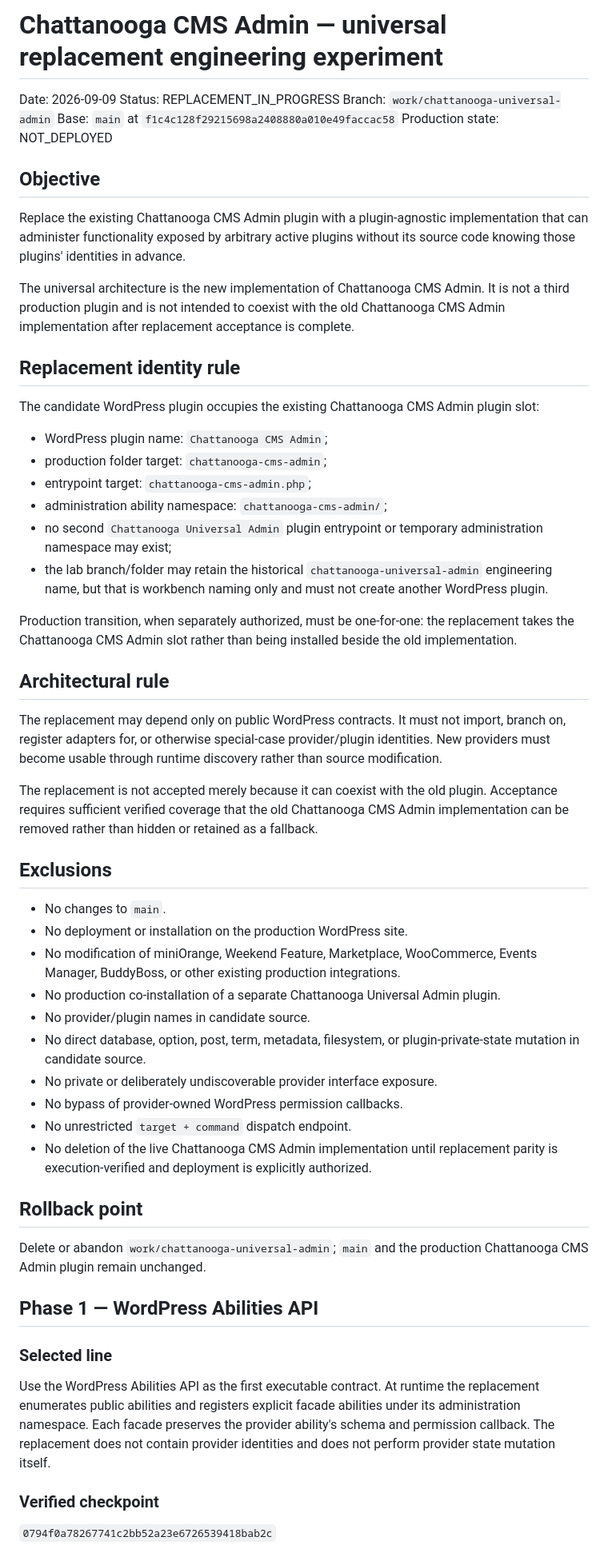
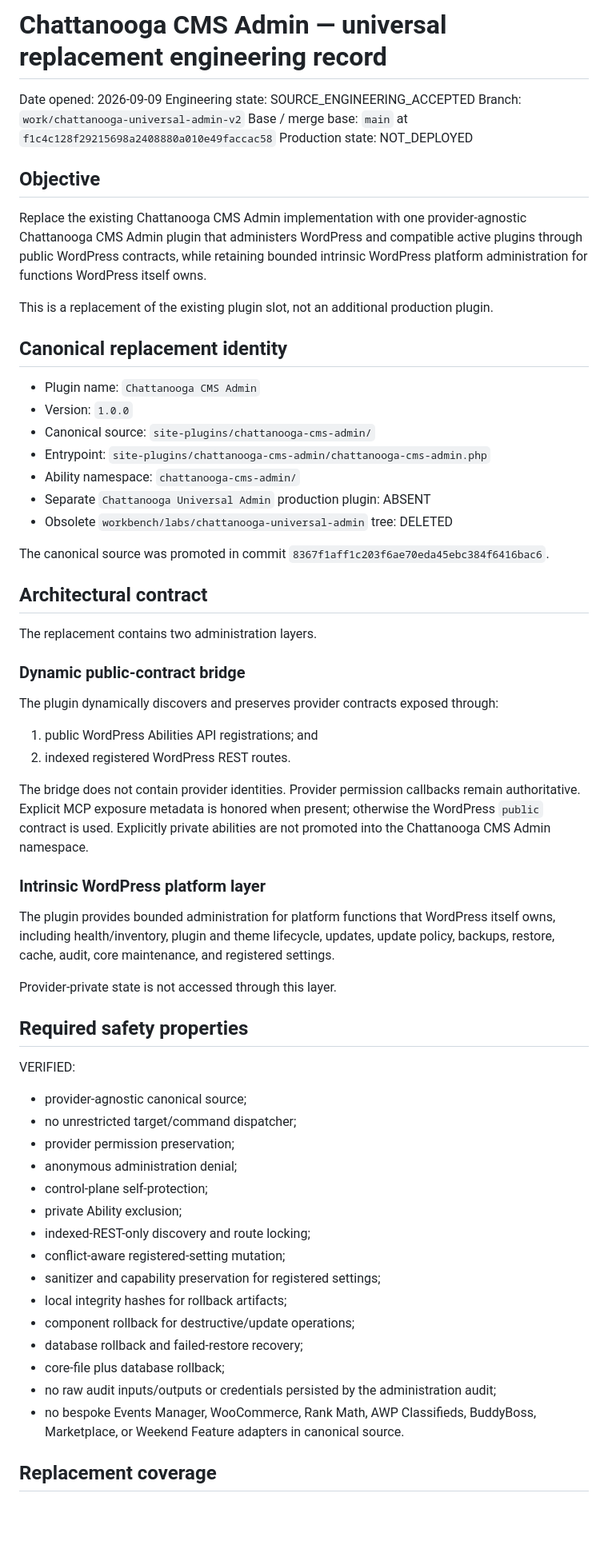
Before and after one commit to stanfieldjd/chattanooga-music-scene, a Markdown page: workbench/tasks/chattanooga-universal-admin-2026-09-09.md, the part around one of its changes. Shown at 80% size. Rendered like a GitHub page; blank space fills up the shorter version.

Commit message:
Record verified Chattanooga CMS Admin v2 engineering acceptance

```diff
--- a/workbench/tasks/chattanooga-universal-admin-2026-09-09.md
+++ b/workbench/tasks/chattanooga-universal-admin-2026-09-09.md
@@ -1,60 +1,67 @@
-# Chattanooga CMS Admin — universal replacement engineering experiment
+# Chattanooga CMS Admin — universal replacement engineering record
 
-Date: 2026-09-09
-Status: REPLACEMENT_IN_PROGRESS
-Branch: `work/chattanooga-universal-admin`
-Base: `main` at `f1c4c128f29215698a2408880a010e49faccac58`
+Date opened: 2026-09-09
+Engineering state: SOURCE_ENGINEERING_ACCEPTED
+Branch: `work/chattanooga-universal-admin-v2`
+Base / merge base: `main` at `f1c4c128f29215698a2408880a010e49faccac58`
 Production state: NOT_DEPLOYED
 
 ## Objective
 
-Replace the existing Chattanooga CMS Admin plugin with a plugin-agnostic implementation that can administer functionality exposed by arbitrary active plugins without its source code knowing those plugins' identities in advance.
+Replace the existing Chattanooga CMS Admin implementation with one provider-agnostic Chattanooga CMS Admin plugin that administers WordPress and compatible active plugins through public WordPress contracts, while retaining bounded intrinsic WordPress platform administration for functions WordPress itself owns.
 
-The universal architecture is the new implementation of Chattanooga CMS Admin. It is not a third production plugin and is not intended to coexist with the old Chattanooga CMS Admin implementation after replacement acceptance is complete.
+This is a replacement of the existing plugin slot, not an additional production plugin.
 
-## Replacement identity rule
+## Canonical replacement identity
 
-The candidate WordPress plugin occupies the existing Chattanooga CMS Admin plugin slot:
+- Plugin name: `Chattanooga CMS Admin`
+- Version: `1.0.0`
+- Canonical source: `site-plugins/chattanooga-cms-admin/`
+- Entrypoint: `site-plugins/chattanooga-cms-admin/chattanooga-cms-admin.php`
+- Ability namespace: `chattanooga-cms-admin/`
+- Separate `Chattanooga Universal Admin` production plugin: ABSENT
+- Obsolete `workbench/labs/chattanooga-universal-admin` tree: DELETED
 
-- WordPress plugin name: `Chattanooga CMS Admin`;
-- production folder target: `chattanooga-cms-admin`;
-- entrypoint target: `chattanooga-cms-admin.php`;
-- administration ability namespace: `chattanooga-cms-admin/`;
-- no second `Chattanooga Universal Admin` plugin entrypoint or temporary administration namespace may exist;
-- the lab branch/folder may retain the historical `chattanooga-universal-admin` engineering name, but that is workbench naming only and must not create another WordPress plugin.
+The canonical source was promoted in commit `8367f1aff1c203f6ae70eda45ebc384f6416bac6`.
 
-Production transition, when separately authorized, must be one-for-one: the replacement takes the Chattanooga CMS Admin slot rather than being installed beside the old implementation.
+## Architectural contract
 
-## Architectural rule
+The replacement contains two administration layers.
 
-The replacement may depend only on public WordPress contracts. It must not import, branch on, register adapters for, or otherwise special-case provider/plugin identities. New providers must become usable through runtime discovery rather than source modification.
+### Dynamic public-contract bridge
 
-The replacement is not accepted merely because it can coexist with the old plugin. Acceptance requires sufficient verified coverage that the old Chattanooga CMS Admin implementation can be removed rather than hidden or retained as a fallback.
+The plugin dynamically discovers and preserves provider contracts exposed through:
 
-## Exclusions
+1. public WordPress Abilities API registrations; and
+2. indexed registered WordPress REST routes.
 
-- No changes to `main`.
-- No deployment or installation on the production WordPress site.
-- No modification of miniOrange, Weekend Feature, Marketplace, WooCommerce, Events Manager, BuddyBoss, or other existing production integrations.
-- No production co-installation of a separate Chattanooga Universal Admin plugin.
-- No provider/plugin names in candidate source.
-- No direct database, option, post, term, metadata, filesystem, or plugin-private-state mutation in candidate source.
-- No private or deliberately undiscoverable provider interface exposure.
-- No bypass of provider-owned WordPress permission callbacks.
-- No unrestricted `target + command` dispatch endpoint.
-- No deletion of the live Chattanooga CMS Admin implementation until replacement parity is execution-verified and deployment is explicitly authorized.
+The bridge does not contain provider identities. Provider permission callbacks remain authoritative. Explicit MCP exposure metadata is honored when present; otherwise the WordPress `public` contract is used. Explicitly private abilities are not promoted into the Chattanooga CMS Admin namespace.
 
-## Rollback point
+### Intrinsic WordPress platform layer
 
-Delete or abandon `work/chattanooga-universal-admin`; `main` and the production Chattanooga CMS Admin plugin remain unchanged.
+The plugin provides bounded administration for platform functions that WordPress itself owns, including health/inventory, plugin and theme lifecycle, updates, update policy, backups, restore, cache, audit, core maintenance, and registered settings.
 
-## Phase 1 — WordPress Abilities API
+Provider-private state is not accessed through this layer.
 
-### Selected line
+## Required safety properties
 
-Use the WordPress Abilities API as the first executable contract. At runtime the replacement enumerates public abilities and registers explicit facade abilities under its administration namespace. Each facade preserves the provider ability's schema and permission callback. The replacement does not contain provider identities and does not perform provider state mutation itself.
+VERIFIED:
 
-### Verified checkpoint
+- provider-agnostic canonical source;
+- no unrestricted target/command dispatcher;
+- provider permission preservation;
+- anonymous administration denial;
+- control-plane self-protection;
+- private Ability exclusion;
+- indexed-REST-only discovery and route locking;
+- conflict-aware registered-setting mutation;
+- sanitizer and capability preservation for registered settings;
+- local integrity hashes for rollback artifacts;
+- component rollback for destructive/update operations;
+- database rollback and failed-restore recovery;
+- core-file plus database rollback;
+- no raw audit inputs/outputs or credentials persisted by the administration audit;
+- no bespoke Events Manager, WooCommerce, Rank Math, AWP Classifieds, BuddyBoss, Marketplace, or Weekend Feature adapters in canonical source.
 
-`0794f0a78267741c2bb52a23e6726539418bab2c`
+## Replacement coverage
 
```
Also changed, not shown: other parts of workbench/tasks/chattanooga-universal-admin-2026-09-09.md (+86 -118 lines).
